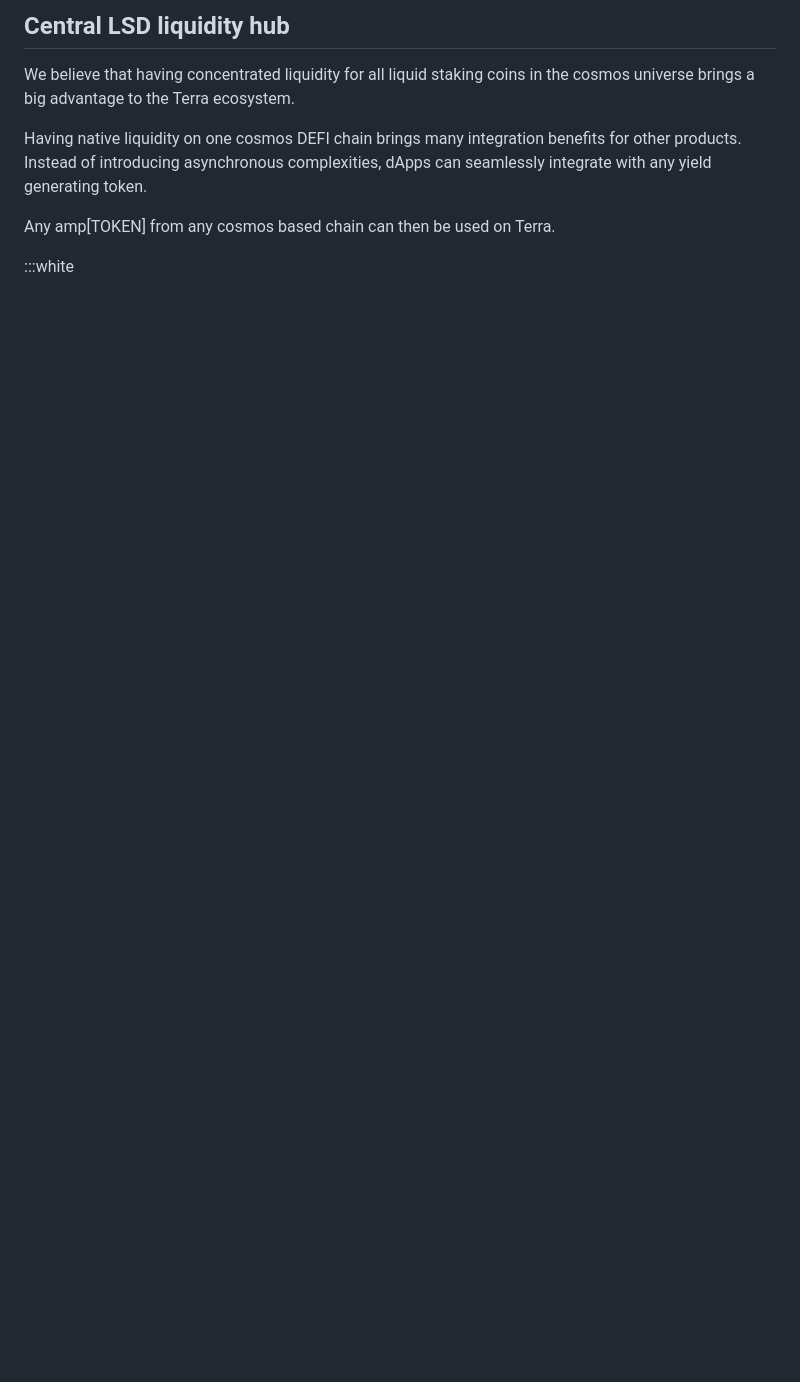
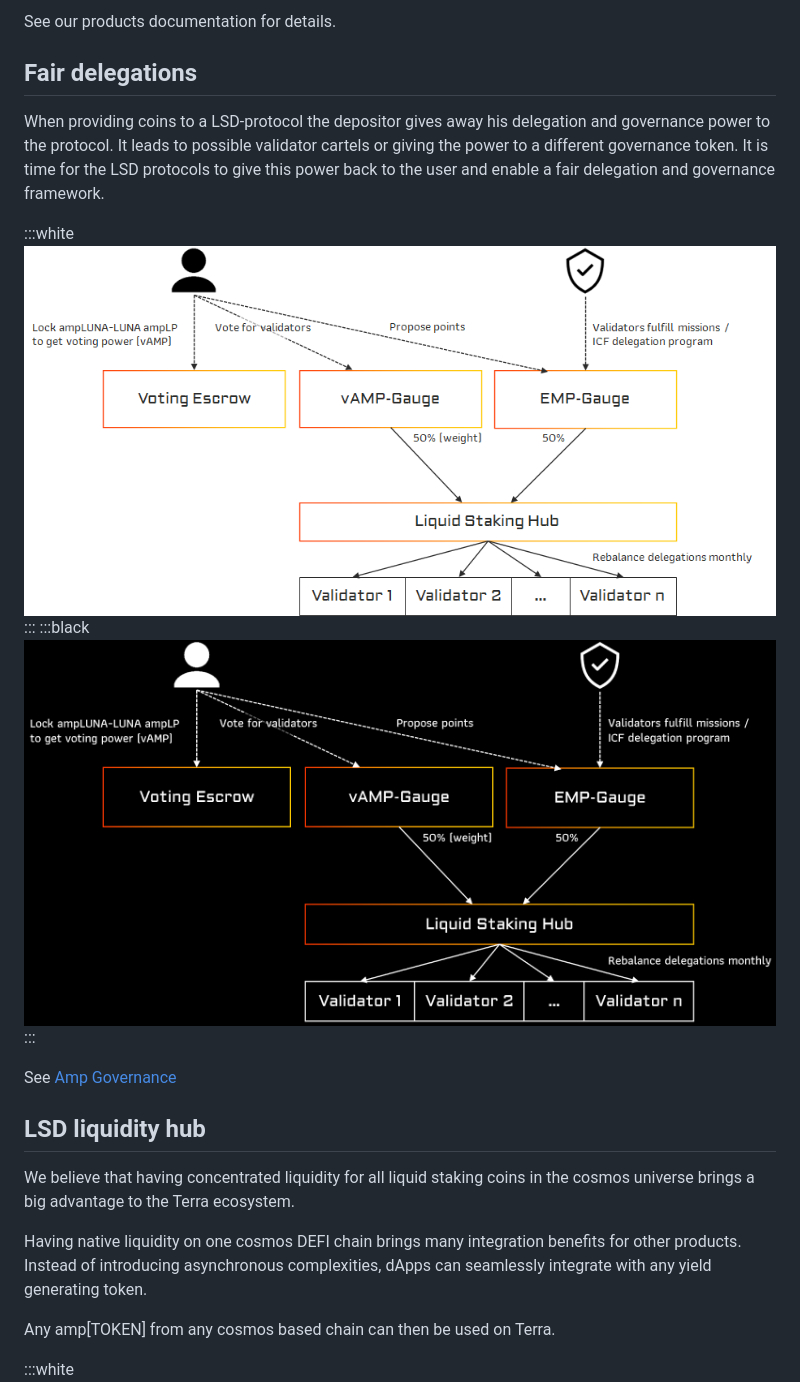
Before and after one commit to erisprotocol/docs, a Markdown page: Vision/readme.md, the part around the change printed below. Drawn GitHub-style; pictures changed too: Vision/2023-01-27-16-48-04.png (added), Vision/2023-01-27-16-49-07.png (added); blank space fills up the shorter version.

```diff
--- a/Vision/readme.md
+++ b/Vision/readme.md
@@ -17,5 +23,20 @@ Our home base will be Terra, but with IBC (ICS20, ICS27, ICS31) we can still con
 
-## Central LSD liquidity hub
+See our products documentation for details.
+
+## Fair delegations
+
+When providing coins to a LSD-protocol the depositor gives away his delegation and governance power to the protocol. It leads to possible validator cartels or giving the power to a different governance token. It is time for the LSD protocols to give this power back to the user and enable a fair delegation and governance framework.
+
+:::white
+![](2023-01-27-16-49-07.png)
+:::
+:::black
+![](2023-01-27-16-48-04.png)
+:::
+
+See [Amp Governance](./../products/amp-governance)
+
+## LSD liquidity hub
 
 We believe that having concentrated liquidity for all liquid staking coins in the cosmos universe brings a big advantage to the Terra ecosystem.
 
```
Also changed, not shown: other parts of Vision/readme.md (+27 -3 lines), Products/Amp Governance/readme.md (+1 -1 lines), Products/Amp Z/readme.md (added, +10 -0 lines), milestones.md (+8 -4 lines), Vision/2023-01-27-16-49-21.png (added), Vision/2023-01-27-16-49-39.png (added), 1 other file.
